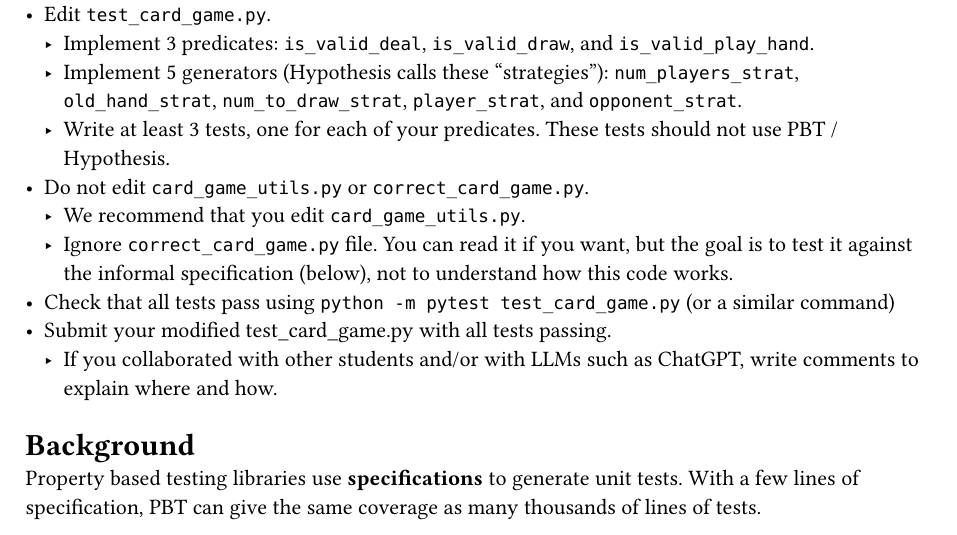
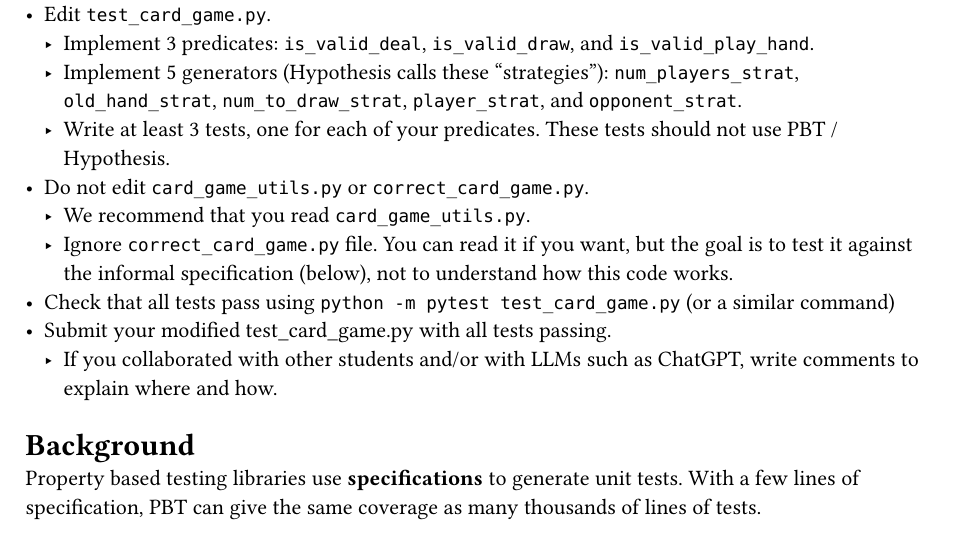
Before and after one commit to henryZheng727/cs6110, a Typst document (coding_assignments/property_based_testing/description.typ): part of page 1 of 3, cut so that both start at the same text. Compiled offline with Typst 0.15.

Commit message:
fix typo

```diff
--- a/coding_assignments/property_based_testing/description.typ
+++ b/coding_assignments/property_based_testing/description.typ
@@ -13,7 +13,7 @@ Write predicates and generators to test a card game using the Hypothesis library
   - Implement 5 generators (Hypothesis calls these "strategies"): `num_players_strat`, `old_hand_strat`, `num_to_draw_strat`, `player_strat`, and `opponent_strat`.
   - Write at least 3 tests, one for each of your predicates. These tests should not use PBT / Hypothesis.
 - Do not edit `card_game_utils.py` or `correct_card_game.py`.
-  - We recommend that you edit `card_game_utils.py`.
+  - We recommend that you read `card_game_utils.py`.
   - Ignore `correct_card_game.py` file. You can read it if you want, but the goal is to test it against the informal specification (below), not to understand how this code works.
 - Check that all tests pass using `python -m pytest test_card_game.py` (or a similar command)
 - Submit your modified test_card_game.py with all tests passing.
```
